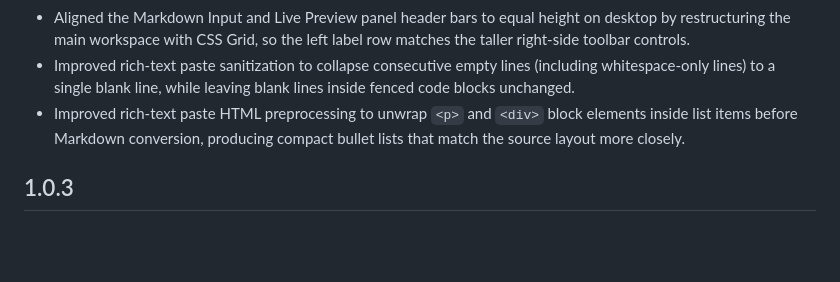
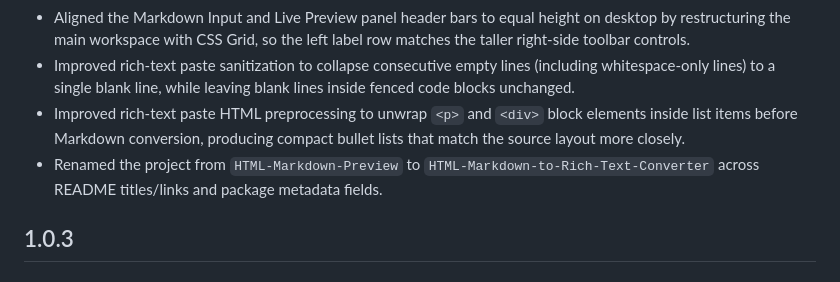
Before and after one commit to pulipulichen/HTML-Markdown-Preview, a Markdown page: CHANGELOG.md, the part around the change. GitHub-like rendering; blank space fills up the shorter version.

Commit message:
Update CHANGELOG to reflect project name change from `HTML-Markdown-Preview` to `HTML-Markdown-to-Rich-Text-Converter` for consistency across documentation and metadata.

```diff
--- a/CHANGELOG.md
+++ b/CHANGELOG.md
@@ -24,6 +24,7 @@
 - Aligned the Markdown Input and Live Preview panel header bars to equal height on desktop by restructuring the main workspace with CSS Grid, so the left label row matches the taller right-side toolbar controls.
 - Improved rich-text paste sanitization to collapse consecutive empty lines (including whitespace-only lines) to a single blank line, while leaving blank lines inside fenced code blocks unchanged.
 - Improved rich-text paste HTML preprocessing to unwrap `<p>` and `<div>` block elements inside list items before Markdown conversion, producing compact bullet lists that match the source layout more closely.
+- Renamed the project from `HTML-Markdown-Preview` to `HTML-Markdown-to-Rich-Text-Converter` across README titles/links and package metadata fields.
 
 ## 1.0.3
 
```
